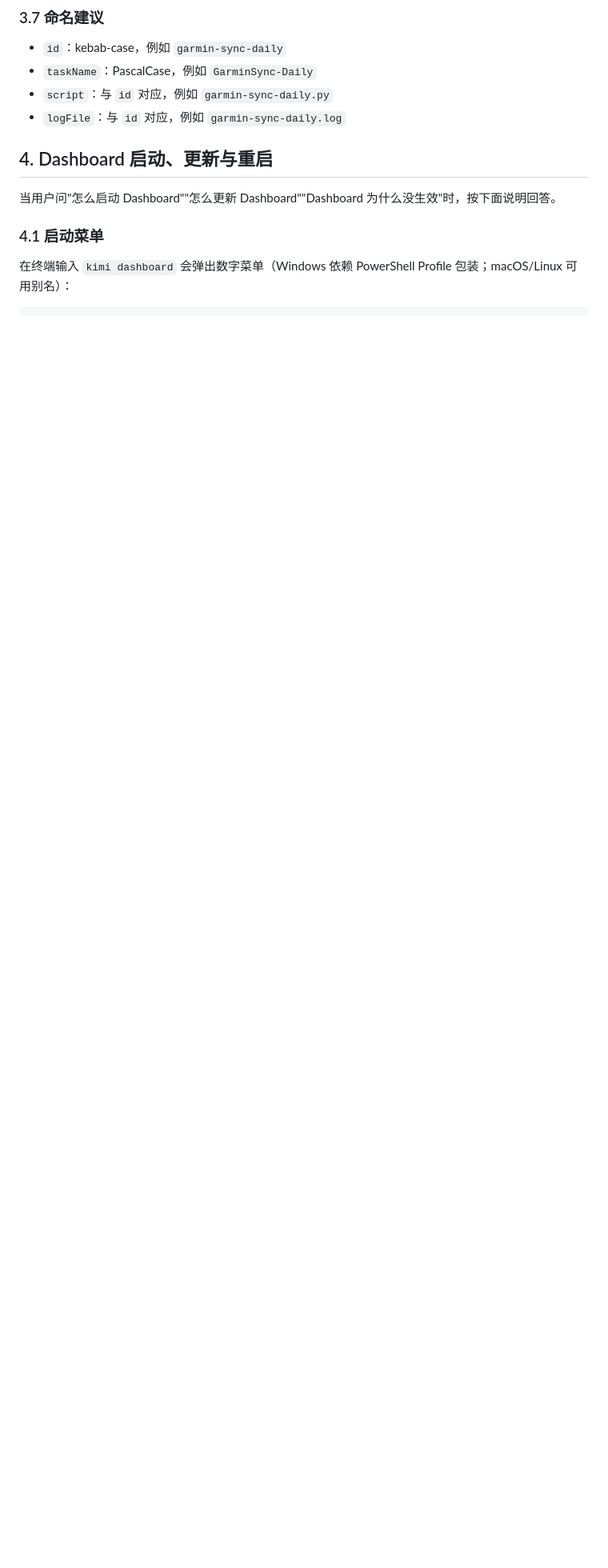
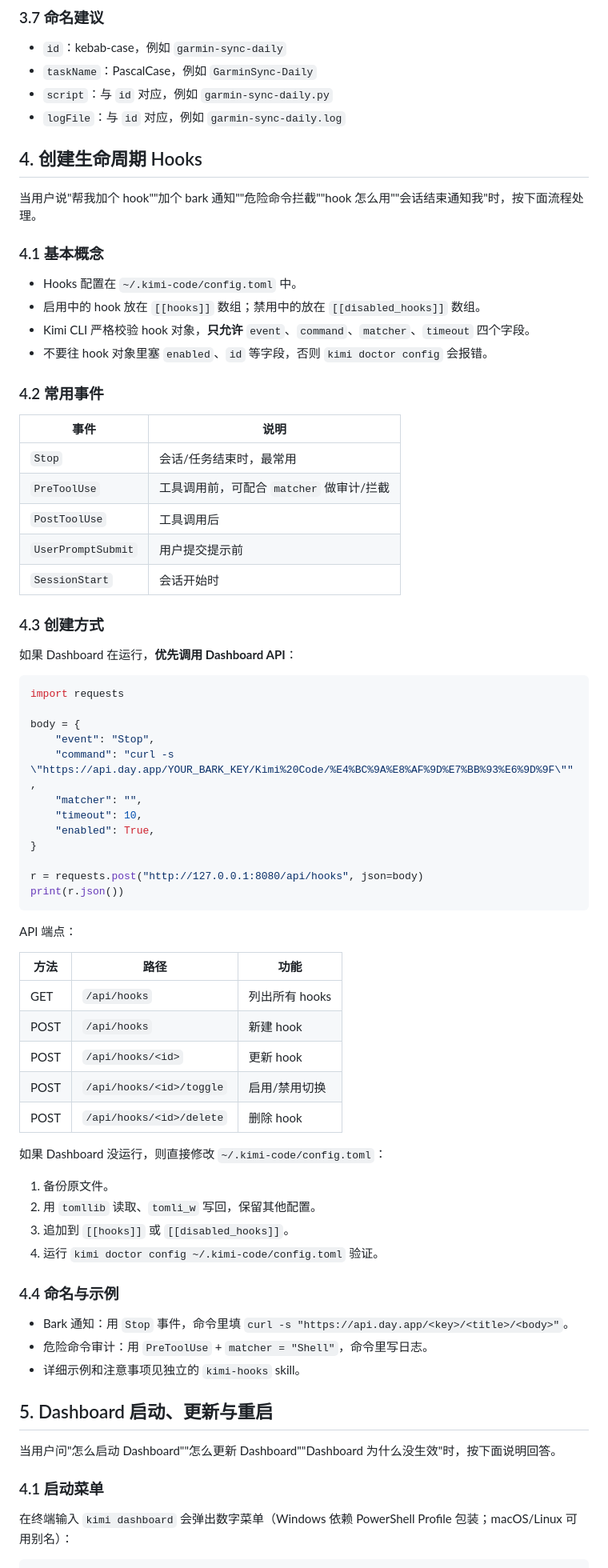
Before and after one commit to perinchiang/kimi-code-dashboard, a Markdown page: skills/dashboard-init/SKILL.md, the part around one of its changes. Shown at 80% size. Drawn GitHub-style; blank space fills up the shorter version.

Commit message:
feat: dashboard-init skill 增加 Hooks 创建教学章节

````diff
--- a/skills/dashboard-init/SKILL.md
+++ b/skills/dashboard-init/SKILL.md
@@ -186,7 +186,70 @@ print(r.json())
 - `script`：与 `id` 对应，例如 `garmin-sync-daily.py`
 - `logFile`：与 `id` 对应，例如 `garmin-sync-daily.log`
 
-## 4. Dashboard 启动、更新与重启
+## 4. 创建生命周期 Hooks
+
+当用户说"帮我加个 hook""加个 bark 通知""危险命令拦截""hook 怎么用""会话结束通知我"时，按下面流程处理。
+
+### 4.1 基本概念
+
+- Hooks 配置在 `~/.kimi-code/config.toml` 中。
+- 启用中的 hook 放在 `[[hooks]]` 数组；禁用中的放在 `[[disabled_hooks]]` 数组。
+- Kimi CLI 严格校验 hook 对象，**只允许** `event`、`command`、`matcher`、`timeout` 四个字段。
+- 不要往 hook 对象里塞 `enabled`、`id` 等字段，否则 `kimi doctor config` 会报错。
+
+### 4.2 常用事件
+
+| 事件 | 说明 |
+|---|---|
+| `Stop` | 会话/任务结束时，最常用 |
+| `PreToolUse` | 工具调用前，可配合 `matcher` 做审计/拦截 |
+| `PostToolUse` | 工具调用后 |
+| `UserPromptSubmit` | 用户提交提示前 |
+| `SessionStart` | 会话开始时 |
+
+### 4.3 创建方式
+
+如果 Dashboard 在运行，**优先调用 Dashboard API**：
+
+```python
+import requests
+
+body = {
+    "event": "Stop",
+    "command": "curl -s \"https://api.day.app/YOUR_BARK_KEY/Kimi%20Code/%E4%BC%9A%E8%AF%9D%E7%BB%93%E6%9D%9F\"",
+    "matcher": "",
+    "timeout": 10,
+    "enabled": True,
+}
+
+r = requests.post("http://127.0.0.1:8080/api/hooks", json=body)
+print(r.json())
+```
+
+API 端点：
+
+| 方法 | 路径 | 功能 |
+|---|---|---|
+| GET | `/api/hooks` | 列出所有 hooks |
+| POST | `/api/hooks` | 新建 hook |
+| POST | `/api/hooks/<id>` | 更新 hook |
+| POST | `/api/hooks/<id>/toggle` | 启用/禁用切换 |
+| POST | `/api/hooks/<id>/delete` | 删除 hook |
+
+如果 Dashboard 没运行，则直接修改 `~/.kimi-code/config.toml`：
+
+1. 备份原文件。
+2. 用 `tomllib` 读取、`tomli_w` 写回，保留其他配置。
+3. 追加到 `[[hooks]]` 或 `[[disabled_hooks]]`。
+4. 运行 `kimi doctor config ~/.kimi-code/config.toml` 验证。
+
+### 4.4 命名与示例
+
+- Bark 通知：用 `Stop` 事件，命令里填 `curl -s "https://api.day.app/<key>/<title>/<body>"`。
+- 危险命令审计：用 `PreToolUse` + `matcher = "Shell"`，命令里写日志。
+- 详细示例和注意事项见独立的 `kimi-hooks` skill。
+
+## 5. Dashboard 启动、更新与重启
 
 当用户问"怎么启动 Dashboard""怎么更新 Dashboard""Dashboard 为什么没生效"时，按下面说明回答。
 
````
Also changed, not shown: other parts of skills/dashboard-init/SKILL.md (+2 -2 lines).
